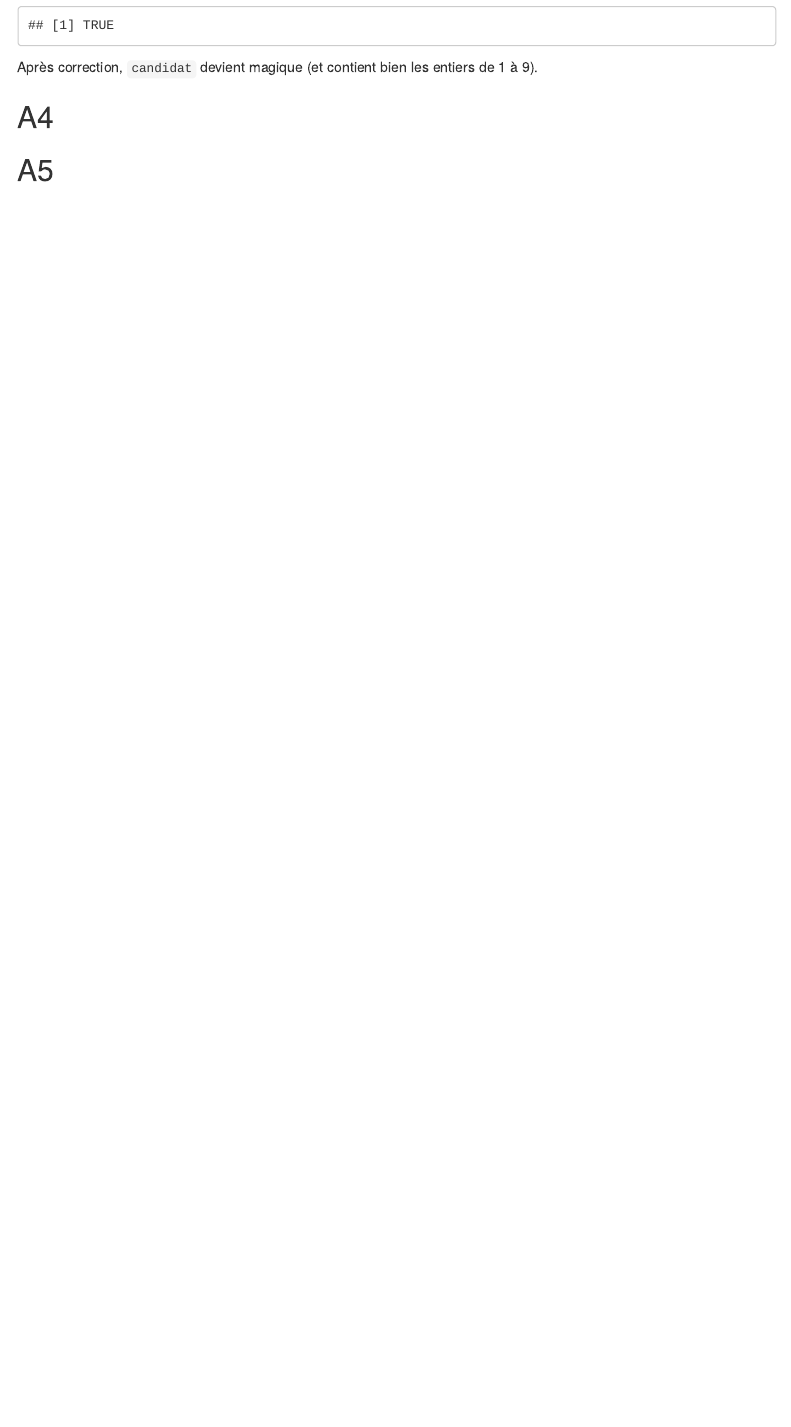
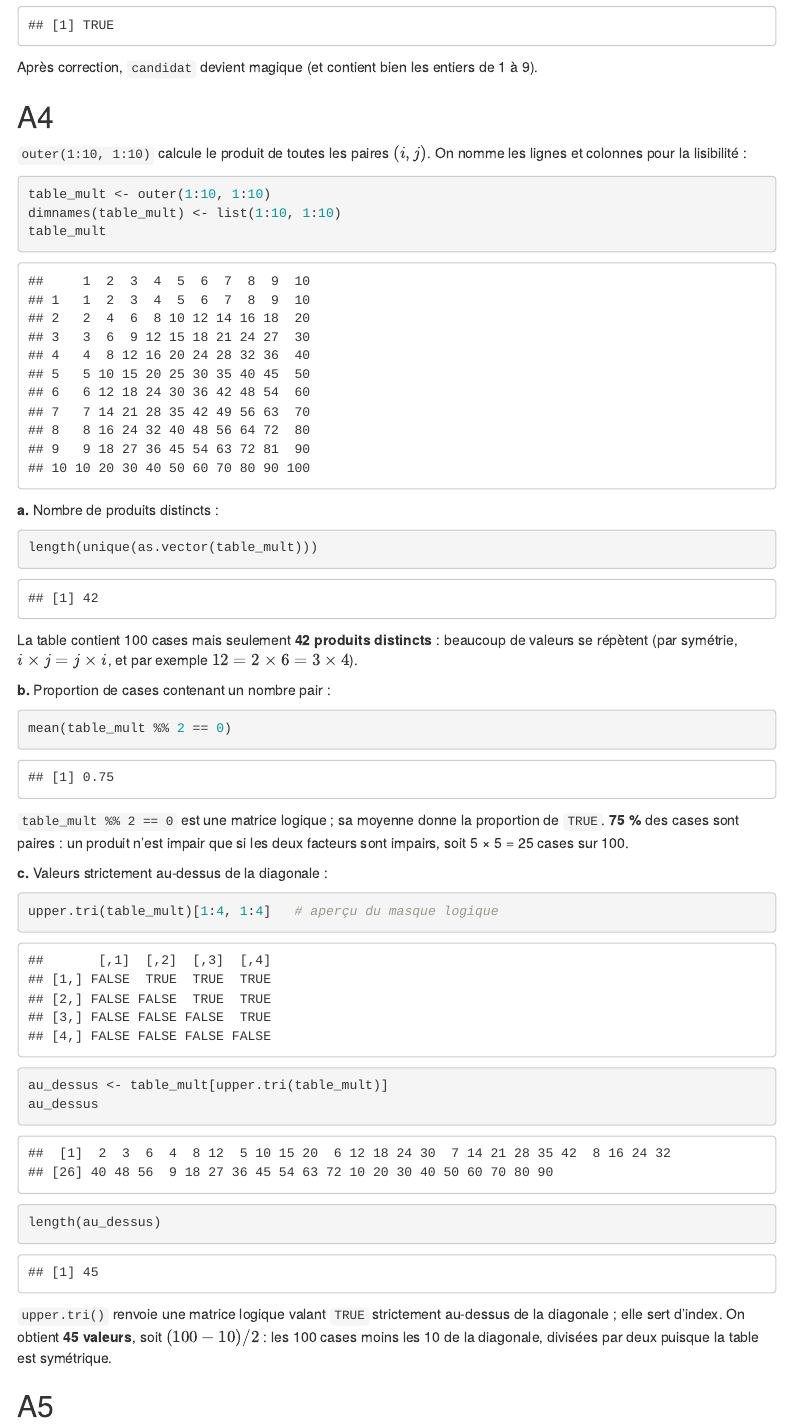
Before and after one commit to remipierron/TP4_R, an R Markdown document (tp4_pierron_remi.Rmd): the page in a window 1100 px wide, from 5400 px down. Rendered offline with R 4.5, knitr and Pandoc, with nearby package versions; menus at the side of the page are left out.

Commit message:
question A4

````diff
--- a/tp4_pierron_remi.Rmd
+++ b/tp4_pierron_remi.Rmd
@@ -163,6 +163,41 @@ Après correction, `candidat` devient magique (et contient bien les entiers de 1
 
 ## A4
 
+`outer(1:10, 1:10)` calcule le produit de toutes les paires $(i, j)$. On nomme les lignes et colonnes pour la lisibilité :
+
+```{r A4-creation}
+table_mult <- outer(1:10, 1:10)
+dimnames(table_mult) <- list(1:10, 1:10)
+table_mult
+```
+
+**a.** Nombre de produits distincts :
+
+```{r A4-a}
+length(unique(as.vector(table_mult)))
+```
+
+La table contient 100 cases mais seulement **`r length(unique(as.vector(table_mult)))` produits distincts** : beaucoup de valeurs se répètent (par symétrie, $i \times j = j \times i$, et par exemple $12 = 2 \times 6 = 3 \times 4$).
+
+**b.** Proportion de cases contenant un nombre pair :
+
+```{r A4-b}
+mean(table_mult %% 2 == 0)
+```
+
+`table_mult %% 2 == 0` est une matrice logique ; sa moyenne donne la proportion de `TRUE`. **`r 100 * mean(table_mult %% 2 == 0)` %** des cases sont paires : un produit n'est impair que si les deux facteurs sont impairs, soit 5 × 5 = 25 cases sur 100.
+
+**c.** Valeurs strictement au-dessus de la diagonale :
+
+```{r A4-c}
+upper.tri(table_mult)[1:4, 1:4]   # aperçu du masque logique
+au_dessus <- table_mult[upper.tri(table_mult)]
+au_dessus
+length(au_dessus)
+```
+
+`upper.tri()` renvoie une matrice logique valant `TRUE` strictement au-dessus de la diagonale ; elle sert d'index. On obtient **`r length(au_dessus)` valeurs**, soit $(100 - 10) / 2$ : les 100 cases moins les 10 de la diagonale, divisées par deux puisque la table est symétrique.
+
 ## A5
 
 # Partie B
````
